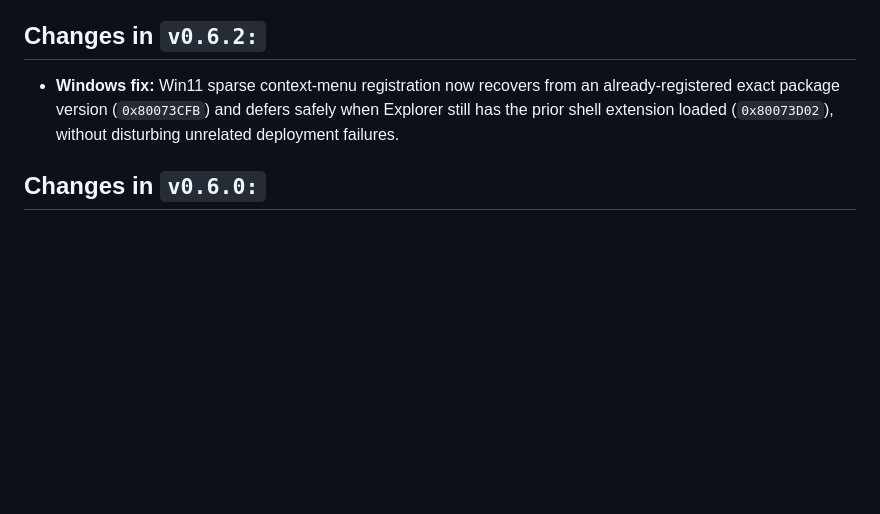
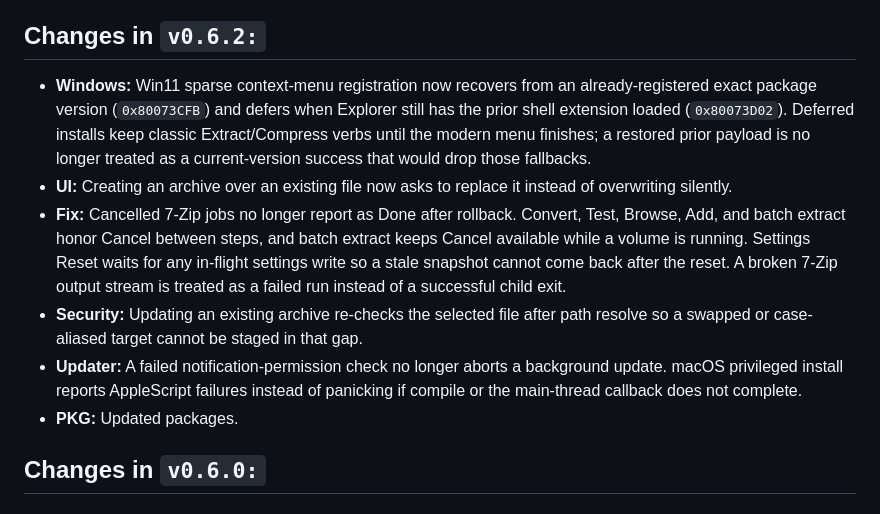
Before and after one commit to BurntToasters/Zinnia, a Markdown page: CHANGELOG.md, the part around the change. Drawn GitHub-style; blank space fills up the shorter version.

```diff
--- a/CHANGELOG.md
+++ b/CHANGELOG.md
@@ -20,10 +20,12 @@ Zinnia! A cross platform 7Z gui frontend built on Tauri V2!
 
 ## Changes in `v0.6.2:`
 
-- **Windows fix:** Win11 sparse context-menu registration now recovers from an
-  already-registered exact package version (`0x80073CFB`) and defers safely when
-  Explorer still has the prior shell extension loaded (`0x80073D02`), without
-  disturbing unrelated deployment failures.
+- **Windows:** Win11 sparse context-menu registration now recovers from an already-registered exact package version (`0x80073CFB`) and defers when Explorer still has the prior shell extension loaded (`0x80073D02`). Deferred installs keep classic Extract/Compress verbs until the modern menu finishes; a restored prior payload is no longer treated as a current-version success that would drop those fallbacks.
+- **UI:** Creating an archive over an existing file now asks to replace it instead of overwriting silently.
+- **Fix:** Cancelled 7-Zip jobs no longer report as Done after rollback. Convert, Test, Browse, Add, and batch extract honor Cancel between steps, and batch extract keeps Cancel available while a volume is running. Settings Reset waits for any in-flight settings write so a stale snapshot cannot come back after the reset. A broken 7-Zip output stream is treated as a failed run instead of a successful child exit.
+- **Security:** Updating an existing archive re-checks the selected file after path resolve so a swapped or case-aliased target cannot be staged in that gap.
+- **Updater:** A failed notification-permission check no longer aborts a background update. macOS privileged install reports AppleScript failures instead of panicking if compile or the main-thread callback does not complete.
+- **PKG:** Updated packages.
 
 ## Changes in `v0.6.0:`
 
```
